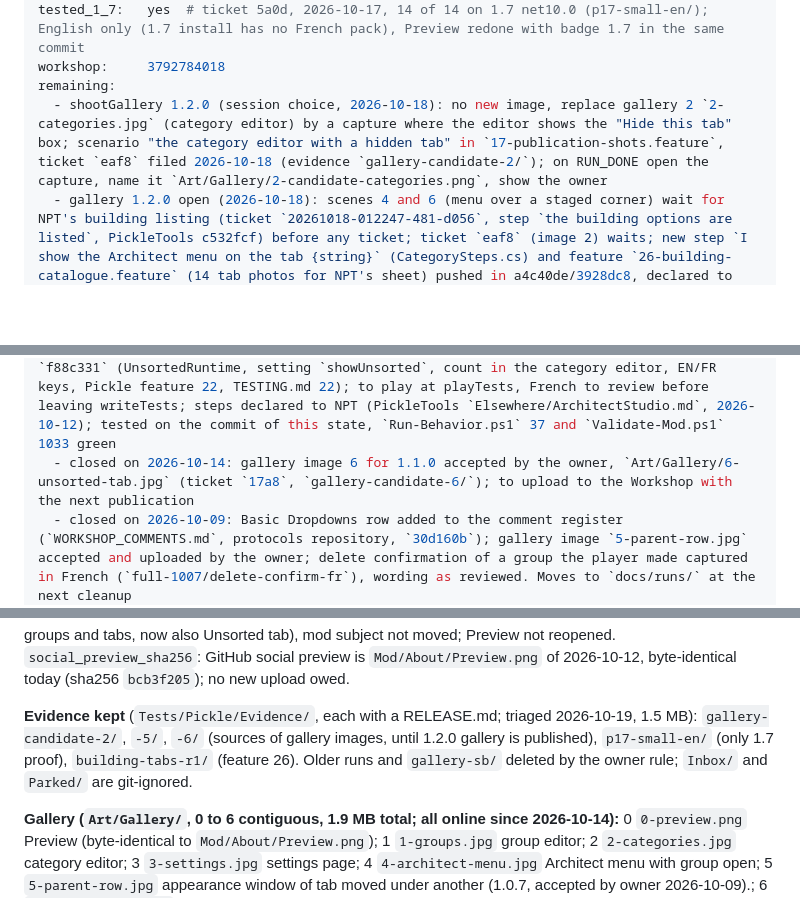
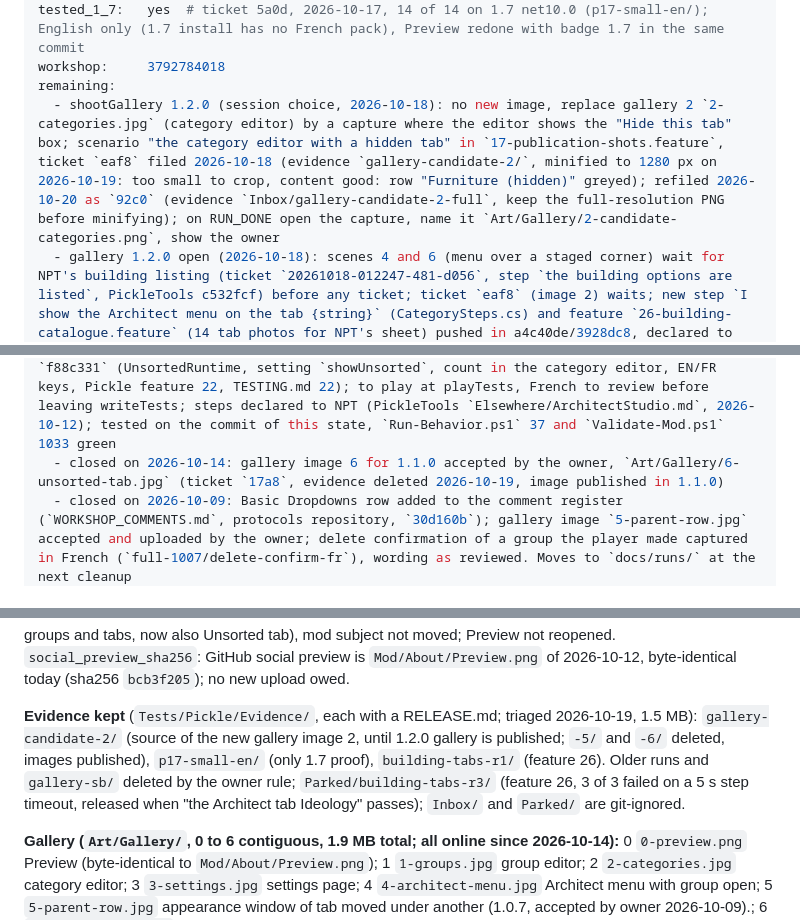
Before and after one commit to vbardales/Rimworld-Architect-Studio, a Markdown page: STATUS.md, 3 parts joined by grey strips. Rendered like a GitHub page; blank space fills up the shorter version.

Commit message:
state: Evidence migrated to Inbox and pruned, gallery 2 candidate refiled as 92c0
Co-Authored-By: Claude Sonnet 5.5 <noreply@anthropic.com>

```diff
--- a/STATUS.md
+++ b/STATUS.md
@@ -24,7 +24,7 @@ tested_on:    2026-10-14
 tested_1_7:   yes  # ticket 5a0d, 2026-10-17, 14 of 14 on 1.7 net10.0 (p17-small-en/); English only (1.7 install has no French pack), Preview redone with badge 1.7 in the same commit
 workshop:     3792784018
 remaining:
-  - shootGallery 1.2.0 (session choice, 2026-10-18): no new image, replace gallery 2 `2-categories.jpg` (category editor) by a capture where the editor shows the "Hide this tab" box; scenario "the category editor with a hidden tab" in `17-publication-shots.feature`, ticket `eaf8` filed 2026-10-18 (evidence `gallery-candidate-2/`); on RUN_DONE open the capture, name it `Art/Gallery/2-candidate-categories.png`, show the owner
+  - shootGallery 1.2.0 (session choice, 2026-10-18): no new image, replace gallery 2 `2-categories.jpg` (category editor) by a capture where the editor shows the "Hide this tab" box; scenario "the category editor with a hidden tab" in `17-publication-shots.feature`, ticket `eaf8` filed 2026-10-18 (evidence `gallery-candidate-2/`, minified to 1280 px on 2026-10-19: too small to crop, content good: row "Furniture (hidden)" greyed); refiled 2026-10-20 as `92c0` (evidence `Inbox/gallery-candidate-2-full`, keep the full-resolution PNG before minifying); on RUN_DONE open the capture, name it `Art/Gallery/2-candidate-categories.png`, show the owner
   - gallery 1.2.0 open (2026-10-18): scenes 4 and 6 (menu over a staged corner) wait for NPT's building listing (ticket `20261018-012247-481-d056`, step `the building options are listed`, PickleTools c532fcf) before any ticket; ticket `eaf8` (image 2) waits; new step `I show the Architect menu on the tab {string}` (CategorySteps.cs) and feature `26-building-catalogue.feature` (14 tab photos for NPT's sheet) pushed in a4c40de/3928dc8, declared to NPT by message 2026-10-18, CONFIRMED by NPT 2026-10-18 (inscribed in `Elsewhere/ArchitectStudio.md`, unprefixed, `CategorySteps.cs` ShowArchitectOnTab, PickleTools 3ab8885, INVENTORY.md regenerated, -Check passes; NPT files the 14 photographs after its utility item catalogue ticket `6e69`, DLCs staged), not played; NPT is also to send tab names beyond the 13 once its listing ran; shots 4 and 6 lines are in the header of `17-publication-shots.feature`, wait for `CATALOGUE-BUILDINGS.md` to name the Nelim-mod building defNames, then write the two scenarios and file one ticket
   - steps to declare to NPT (7.d) via the Ticket Manager (DONE 2026-10-18, PickleTools commit 4ebb7fa, `Elsewhere/ArchitectStudio.md`; declared as `HideTabSteps` and `UnsortedSteps`, sources `Tests/Pickle/Source/HideTabSteps.cs`, `UnsortedSteps.cs`): `HideTabSteps` (hide, show, shown, hidden, still buildable, listed hidden, Unsorted lacks) and `ShowArchitectOnUnsorted`, local to this mod, no second consumer yet; dependencies (4) rechecked 2026-10-15: unchanged, the new code uses only Core types and the existing reflection on Better Architect Menu; settings audit (5): one persisted field `hiddenCategories` (no new preference page entry), cleared by Reset everything, persistence checked in Run-Behavior (38 green)
   - translation 1.2.0: three keys added in both languages (`EditCategory.Hide`, `EditCategory.HideTip`, `Categories.HiddenTag`); `Check-Translations.ps1` green (81 Keyed calls), `FRENCH_REVIEW.md` regenerated; French of those three validated by the owner on 2026-10-15 (FRENCH_REVIEW.md review line, texts unchanged since `e895bbe`); 2026-10-17: ChatGPT review, owner agreed to two older French keys (`ShowResearchLockedTip`, `ResearchLocked.Reason`: "recherche inachevée", fa87bcd), FRENCH_REVIEW.md regenerated (77b0f03); a third remark on the PUBLICATION.md ellipsis "its images generated" refused as correct English, no change
@@ -36,7 +36,7 @@ remaining:
   - closed on 2026-10-11: settings replay in French and English on `d52167b`, four tickets green (`20261011-012324-702-33a2` RIMMSQOL shortcut fr, `-012325-790-8463` restart chain fr, `-012326-678-5550` and `-012327-608-eec6` Architect button tooltip en, fr; evidence deleted 2026-10-19); `settings_audit: passed`
   - closed on 2026-10-11: the review line of `FRENCH_REVIEW.md` is filled (owner, 2026-10-11, `6059cb3`)
   - closed on 2026-10-12: feature 1.1.0, the opt-in "Unsorted" Architect tab, coded in `f88c331` (UnsortedRuntime, setting `showUnsorted`, count in the category editor, EN/FR keys, Pickle feature 22, TESTING.md 22); to play at playTests, French to review before leaving writeTests; steps declared to NPT (PickleTools `Elsewhere/ArchitectStudio.md`, 2026-10-12); tested on the commit of this state, `Run-Behavior.ps1` 37 and `Validate-Mod.ps1` 1033 green
-  - closed on 2026-10-14: gallery image 6 for 1.1.0 accepted by the owner, `Art/Gallery/6-unsorted-tab.jpg` (ticket `17a8`, `gallery-candidate-6/`); to upload to the Workshop with the next publication
+  - closed on 2026-10-14: gallery image 6 for 1.1.0 accepted by the owner, `Art/Gallery/6-unsorted-tab.jpg` (ticket `17a8`, evidence deleted 2026-10-19, image published in 1.1.0)
   - closed on 2026-10-09: Basic Dropdowns row added to the comment register (`WORKSHOP_COMMENTS.md`, protocols repository, `30d160b`); gallery image `5-parent-row.jpg` accepted and uploaded by the owner; delete confirmation of a group the player made captured in French (`full-1007/delete-confirm-fr`), wording as reviewed. Moves to `docs/runs/` at the next cleanup
 session:      local_6311d8c7-188f-47af-a57a-a7f48ce77a84
 updated:      2026-10-15, workflow_stage `code[1.2.0]` (reopened from dormant for Bone's request; feature/hide-tab merged into main, CHANGELOG [Unreleased] written; Pickle 24 and 22 refiled as 3957 and 92c5)
@@ -63,7 +63,7 @@ Lowest 4. Story and per-scene lines are in the header of `17-publication-shots.f
 
 **Reviews:** `code_review_sha` `1a645f3` (code review of `Source/` and 1.1.0 keys, `6059cb3..1a645f3`, no finding, 2026-10-14; 1.1.0 code is `f88c331`). `publication_changelog_review_sha` `7c34a44` (content confirmed by owner in chat on `2e0a58b`, 2026-10-14, for 1.1.x line; `7c34a44` only dates heading; previous one, `6059cb3`, covered 1.0.x). `echo_review_sha` `41c67f2`: echo kept at `mountPreview` (2026-10-14), menu window with empty search bar, row of slots, five category icons: still shows what gallery shows (Architect menu, groups and tabs, now also Unsorted tab), mod subject not moved; Preview not reopened. `social_preview_sha256`: GitHub social preview is `Mod/About/Preview.png` of 2026-10-12, byte-identical today (sha256 `bcb3f205`); no new upload owed.
 
-**Evidence kept** (`Tests/Pickle/Evidence/`, each with a RELEASE.md; triaged 2026-10-19, 1.5 MB): `gallery-candidate-2/`, `-5/`, `-6/` (sources of gallery images, until 1.2.0 gallery is published), `p17-small-en/` (only 1.7 proof), `building-tabs-r1/` (feature 26). Older runs and `gallery-sb/` deleted by the owner rule; `Inbox/` and `Parked/` are git-ignored.
+**Evidence kept** (`Tests/Pickle/Evidence/`, each with a RELEASE.md; triaged 2026-10-19, 1.5 MB): `gallery-candidate-2/` (source of the new gallery image 2, until 1.2.0 gallery is published; `-5/` and `-6/` deleted, images published), `p17-small-en/` (only 1.7 proof), `building-tabs-r1/` (feature 26). Older runs and `gallery-sb/` deleted by the owner rule; `Parked/building-tabs-r3/` (feature 26, 3 of 3 failed on a 5 s step timeout, released when "the Architect tab Ideology" passes); `Inbox/` and `Parked/` are git-ignored.
 
 **Gallery (`Art/Gallery/`, 0 to 6 contiguous, 1.9 MB total; all online since 2026-10-14):** 0 `0-preview.png` Preview (byte-identical to `Mod/About/Preview.png`); 1 `1-groups.jpg` group editor; 2 `2-categories.jpg` category editor; 3 `3-settings.jpg` settings page; 4 `4-architect-menu.jpg` Architect menu with group open; 5 `5-parent-row.jpg` appearance window of tab moved under another (1.0.7, accepted by owner 2026-10-09).; 6 `6-unsorted-tab.jpg` Architect menu on Unsorted tab (1.1.0, accepted by owner 2026-10-14, to upload at publication). Order is that of `PUBLICATION.md`.
 
```
